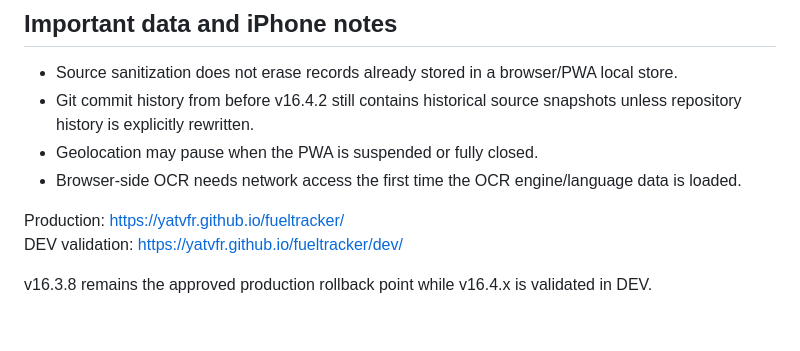
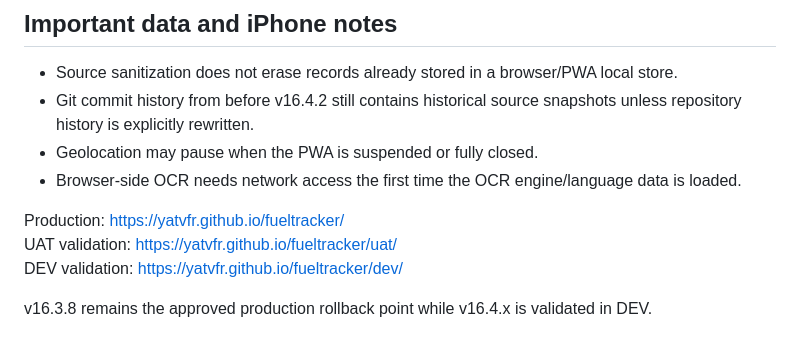
Before and after one commit to YatVFR/fueltracker, a Markdown page: README.md, the part around the change. Drawn GitHub-style.

Commit message:
Document v16.5.0 UAT promotion

```diff
--- a/README.md
+++ b/README.md
@@ -88,6 +88,7 @@ This remains foreground geofencing. It does not discover arbitrary petrol statio
 - Browser-side OCR needs network access the first time the OCR engine/language data is loaded.
 
 Production: https://yatvfr.github.io/fueltracker/
+UAT validation: https://yatvfr.github.io/fueltracker/uat/
 DEV validation: https://yatvfr.github.io/fueltracker/dev/
 
 v16.3.8 remains the approved production rollback point while v16.4.x is validated in DEV.
```
